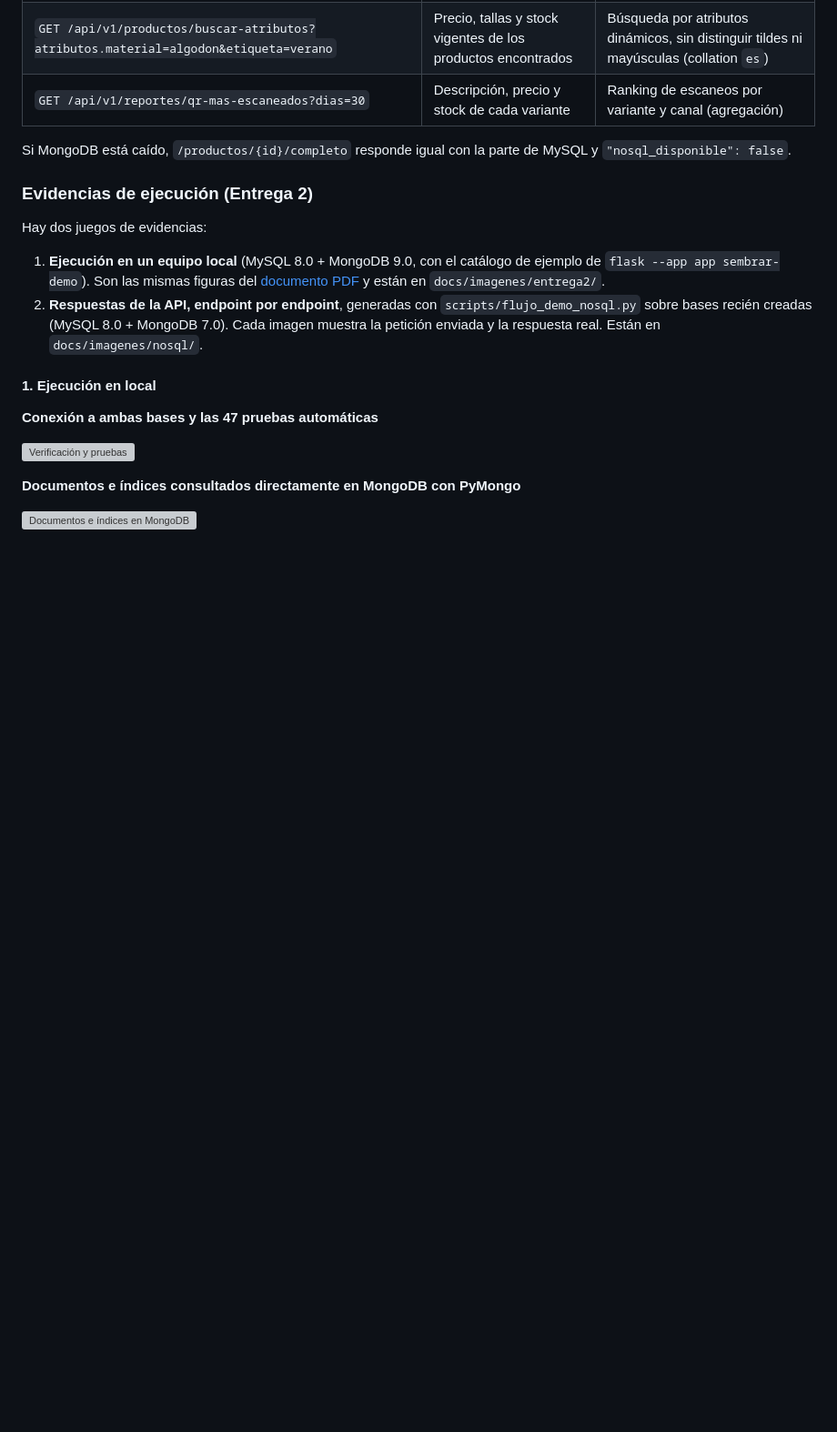
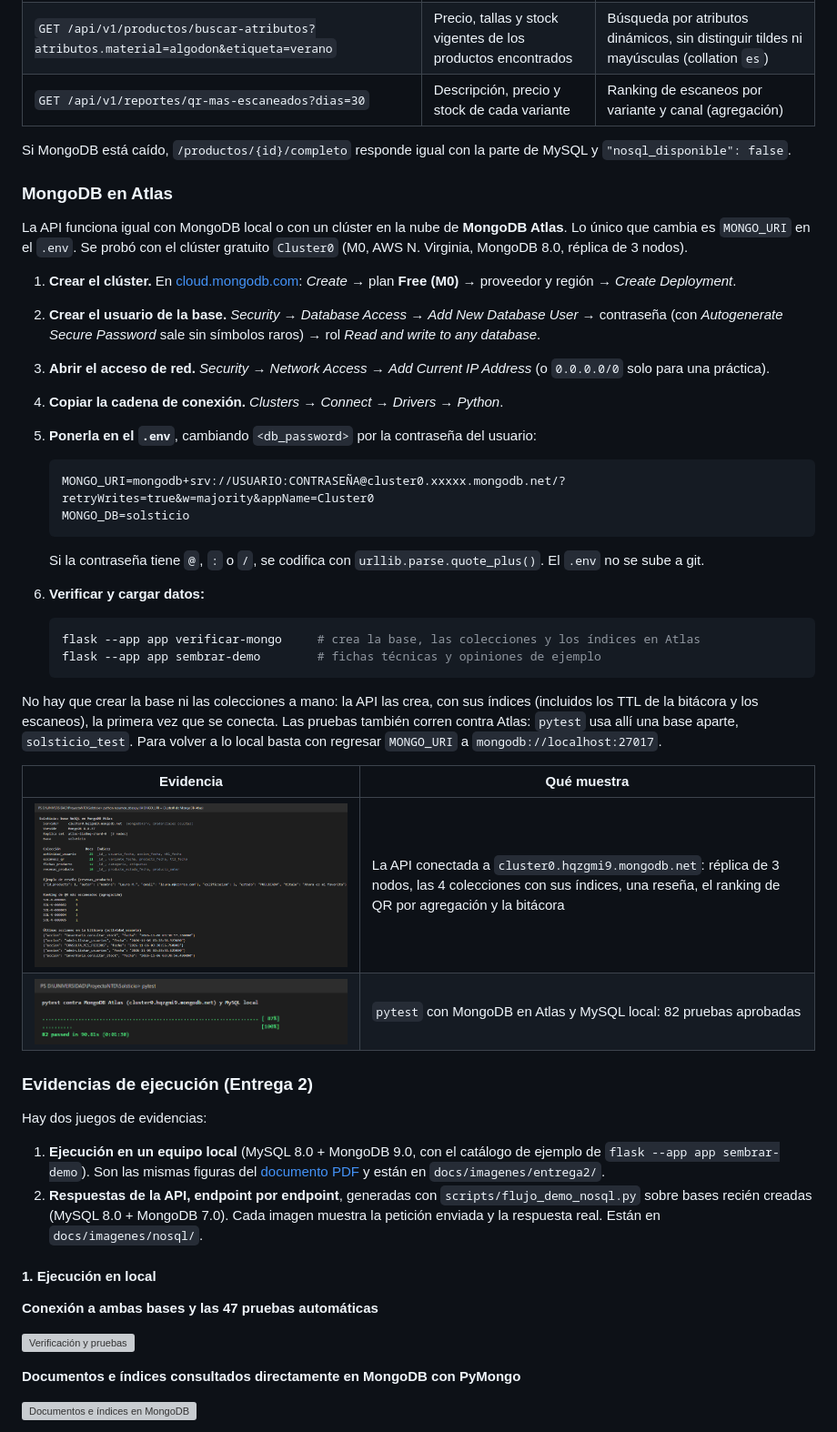
Before and after one commit to miguelamarinb-ops/Solsticio, a Markdown page: README.md, the part around one of its changes. Shown at 91% size. Drawn GitHub-style; pictures changed too: docs/imagenes/entrega3/85-terminal-mongodb-atlas.png (added), docs/imagenes/entrega3/86-terminal-pytest-atlas.png (added); blank space fills up the shorter version; grey boxes are pictures that could not be loaded.

Commit message:
MongoDB Atlas: pasos de conexión, ejemplo en .env.example y evidencias
La API se probó con el clúster M0 de Atlas (MongoDB 8.0, réplica de 3 nodos):
colecciones e índices creados al conectar, datos de ejemplo y 82 pruebas aprobadas.

````diff
--- a/README.md
+++ b/README.md
@@ -708,6 +708,36 @@ Evento de la bitácora (se guarda solo en `after_request`, sin código extra en
 
 Si MongoDB está caído, `/productos/{id}/completo` responde igual con la parte de MySQL y `"nosql_disponible": false`.
 
+### MongoDB en Atlas
+
+La API funciona igual con MongoDB local o con un clúster en la nube de **MongoDB Atlas**. Lo único que cambia es `MONGO_URI` en el `.env`. Se probó con el clúster gratuito `Cluster0` (M0, AWS N. Virginia, MongoDB 8.0, réplica de 3 nodos).
+
+1. **Crear el clúster.** En [cloud.mongodb.com](https://cloud.mongodb.com): *Create* → plan **Free (M0)** → proveedor y región → *Create Deployment*.
+2. **Crear el usuario de la base.** *Security → Database Access* → *Add New Database User* → contraseña (con *Autogenerate Secure Password* sale sin símbolos raros) → rol *Read and write to any database*.
+3. **Abrir el acceso de red.** *Security → Network Access* → *Add Current IP Address* (o `0.0.0.0/0` solo para una práctica).
+4. **Copiar la cadena de conexión.** *Clusters → Connect → Drivers → Python*.
+5. **Ponerla en el `.env`**, cambiando `<db_password>` por la contraseña del usuario:
+
+   ```
+   MONGO_URI=mongodb+srv://USUARIO:CONTRASEÑA@cluster0.xxxxx.mongodb.net/?retryWrites=true&w=majority&appName=Cluster0
+   MONGO_DB=solsticio
+   ```
+
+   Si la contraseña tiene `@`, `:` o `/`, se codifica con `urllib.parse.quote_plus()`. El `.env` no se sube a git.
+6. **Verificar y cargar datos:**
+
+   ```bash
+   flask --app app verificar-mongo     # crea la base, las colecciones y los índices en Atlas
+   flask --app app sembrar-demo        # fichas técnicas y opiniones de ejemplo
+   ```
+
+No hay que crear la base ni las colecciones a mano: la API las crea, con sus índices (incluidos los TTL de la bitácora y los escaneos), la primera vez que se conecta. Las pruebas también corren contra Atlas: `pytest` usa allí una base aparte, `solsticio_test`. Para volver a lo local basta con regresar `MONGO_URI` a `mongodb://localhost:27017`.
+
+| Evidencia | Qué muestra |
+|---|---|
+| ![Base en Atlas](docs/imagenes/entrega3/85-terminal-mongodb-atlas.png) | La API conectada a `cluster0.hqzgmi9.mongodb.net`: réplica de 3 nodos, las 4 colecciones con sus índices, una reseña, el ranking de QR por agregación y la bitácora |
+| ![pytest en Atlas](docs/imagenes/entrega3/86-terminal-pytest-atlas.png) | `pytest` con MongoDB en Atlas y MySQL local: 82 pruebas aprobadas |
+
 ### Evidencias de ejecución (Entrega 2)
 
 Hay dos juegos de evidencias:
````
Also changed, not shown: other parts of README.md (+2 -2 lines), 1 other file.
